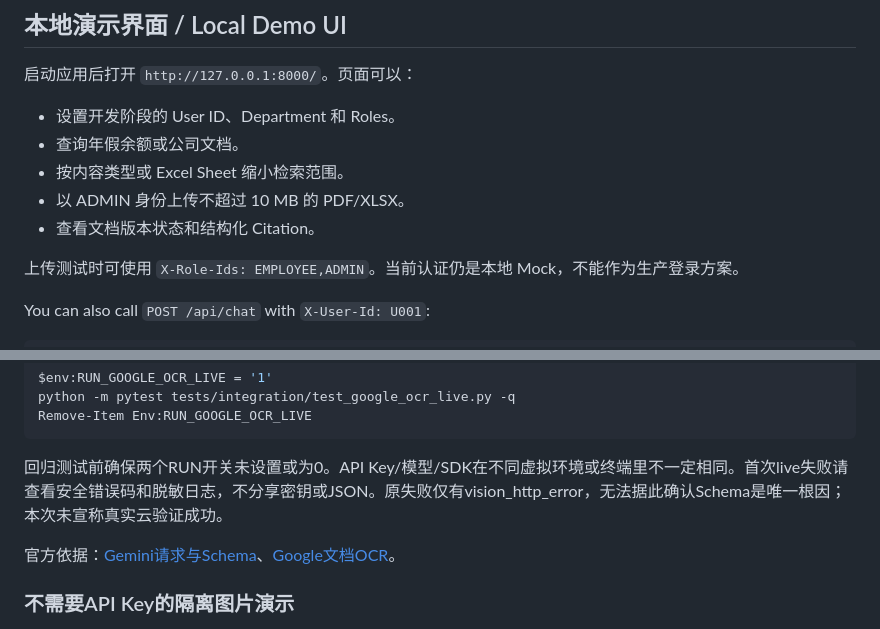
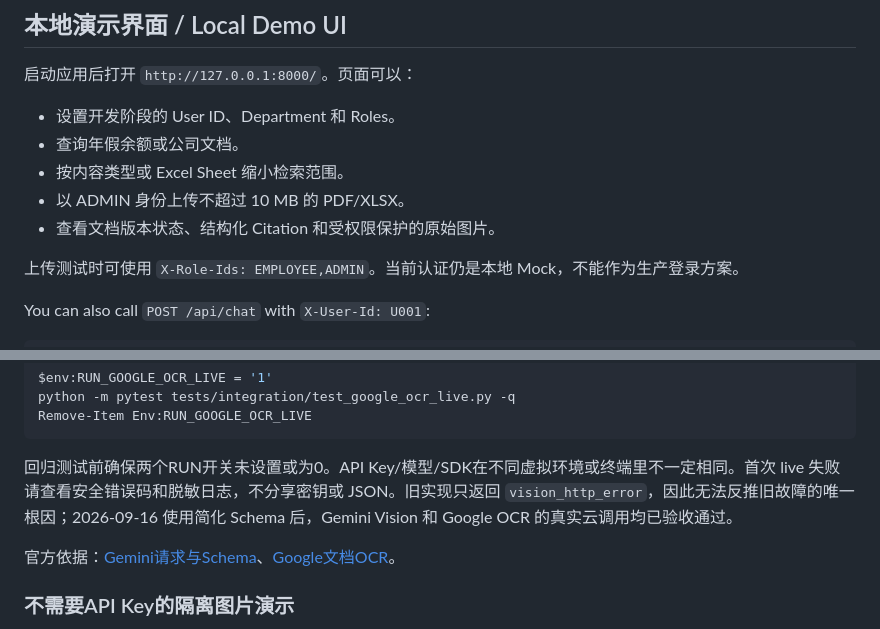
Before and after one commit to zhaoyangyang125/enterprise-ai-support-agent, a Markdown page: README.md, 2 parts joined by grey strips. Drawn GitHub-style.

Commit message:
docs: record final OCR and Vision acceptance results

````diff
--- a/README.md
+++ b/README.md
@@ -84,7 +84,7 @@ Open Swagger UI at `http://127.0.0.1:8000/docs`, call `GET /api/me/leave-balance
 - 查询年假余额或公司文档。
 - 按内容类型或 Excel Sheet 缩小检索范围。
 - 以 ADMIN 身份上传不超过 10 MB 的 PDF/XLSX。
-- 查看文档版本状态和结构化 Citation。
+- 查看文档版本状态、结构化 Citation 和受权限保护的原始图片。
 
 上传测试时可使用 `X-Role-Ids: EMPLOYEE,ADMIN`。当前认证仍是本地 Mock，不能作为生产登录方案。
 
@@ -178,7 +178,7 @@ python -m pytest tests/integration/test_google_ocr_live.py -q
 Remove-Item Env:RUN_GOOGLE_OCR_LIVE
 ```
 
-回归测试前确保两个RUN开关未设置或为0。API Key/模型/SDK在不同虚拟环境或终端里不一定相同。首次live失败请查看安全错误码和脱敏日志，不分享密钥或JSON。原失败仅有vision_http_error，无法据此确认Schema是唯一根因；本次未宣称真实云验证成功。
+回归测试前确保两个RUN开关未设置或为0。API Key/模型/SDK在不同虚拟环境或终端里不一定相同。首次 live 失败请查看安全错误码和脱敏日志，不分享密钥或 JSON。旧实现只返回 `vision_http_error`，因此无法反推旧故障的唯一根因；2026-09-16 使用简化 Schema 后，Gemini Vision 和 Google OCR 的真实云调用均已验收通过。
 
 官方依据：[Gemini请求与Schema](https://ai.google.dev/api/generate-content)、[Google文档OCR](https://cloud.google.com/vision/docs/handwriting)。
 
````
Also changed, not shown: other parts of README.md (+24 -3 lines).
